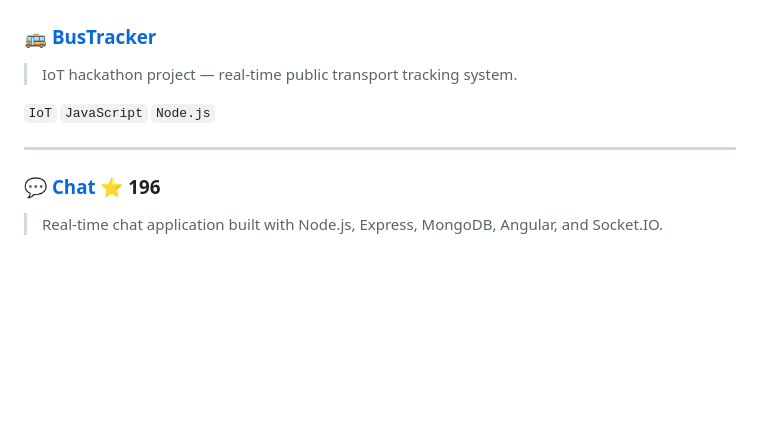
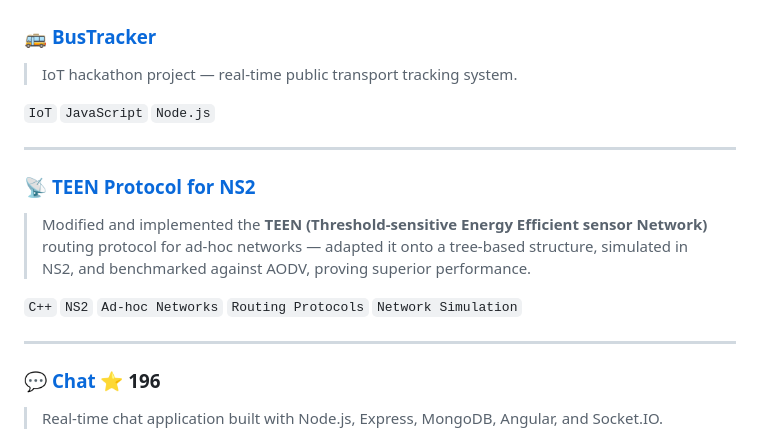
Before and after one commit to sudheeshshetty/sudheeshshetty, a Markdown page: README.md, the part around the change. Rendered like a GitHub page; blank space fills up the shorter version.

Commit message:
Added TEEN project

```diff
--- a/README.md
+++ b/README.md
@@ -100,6 +100,14 @@ I design and deliver scalable **full-stack and cloud-native systems** — from R
 
 ---
 
+### 📡 [TEEN Protocol for NS2](https://github.com/sudheeshshetty/teen-protocol-for-ns2)
+
+> Modified and implemented the **TEEN (Threshold-sensitive Energy Efficient sensor Network)** routing protocol for ad-hoc networks — adapted it onto a tree-based structure, simulated in NS2, and benchmarked against AODV, proving superior performance.
+
+`C++` `NS2` `Ad-hoc Networks` `Routing Protocols` `Network Simulation`
+
+---
+
 ### 💬 [Chat](https://github.com/sudheeshshetty/Chat) ⭐ 196
 
 > Real-time chat application built with Node.js, Express, MongoDB, Angular, and Socket.IO.
```
